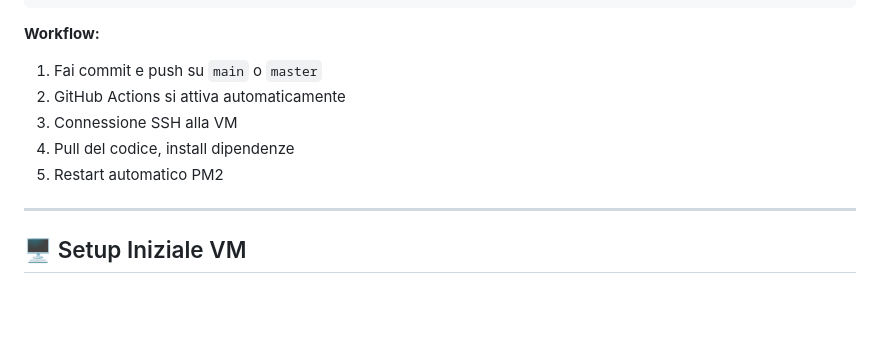
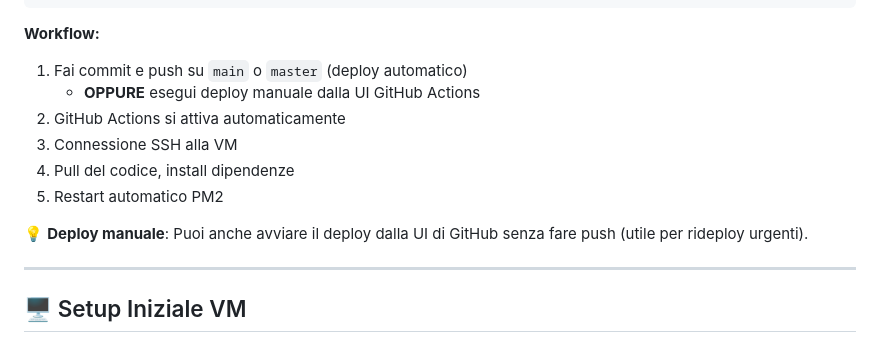
Before and after one commit to fullmetaljimi/JimiScooter, a Markdown page: DEPLOY_GCP.md, the part around the change. GitHub-like rendering; blank space fills up the shorter version.

Commit message:
- manual github deploy

````diff
--- a/DEPLOY_GCP.md
+++ b/DEPLOY_GCP.md
@@ -29,11 +29,14 @@ Guida completa per configurare il deploy automatico su una VM Google Cloud con G
 ```
 
 **Workflow:**
-1. Fai commit e push su `main` o `master`
+1. Fai commit e push su `main` o `master` (deploy automatico)
+   - **OPPURE** esegui deploy manuale dalla UI GitHub Actions
 2. GitHub Actions si attiva automaticamente
 3. Connessione SSH alla VM
 4. Pull del codice, install dipendenze
 5. Restart automatico PM2
+
+💡 **Deploy manuale**: Puoi anche avviare il deploy dalla UI di GitHub senza fare push (utile per rideploy urgenti).
 
 ---
 
````
